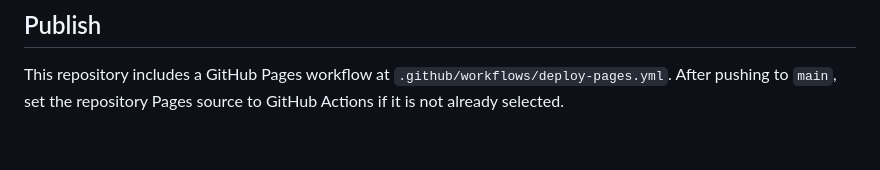
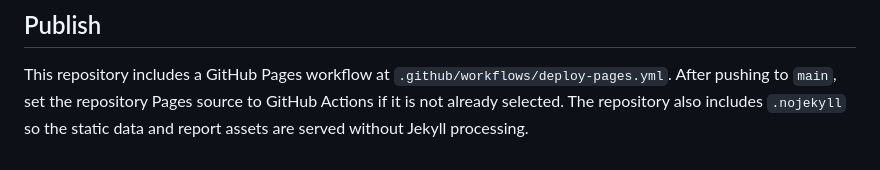
Before and after one commit to therealjameswilson/Clinton-Europe, a Markdown page: README.md, the part around the change. Drawn GitHub-style.

```diff
--- a/README.md
+++ b/README.md
@@ -148,4 +148,6 @@ Then open <http://127.0.0.1:4182/>.
 
 This repository includes a GitHub Pages workflow at
 `.github/workflows/deploy-pages.yml`. After pushing to `main`, set the repository
-Pages source to GitHub Actions if it is not already selected.
+Pages source to GitHub Actions if it is not already selected. The repository
+also includes `.nojekyll` so the static data and report assets are served
+without Jekyll processing.
```
